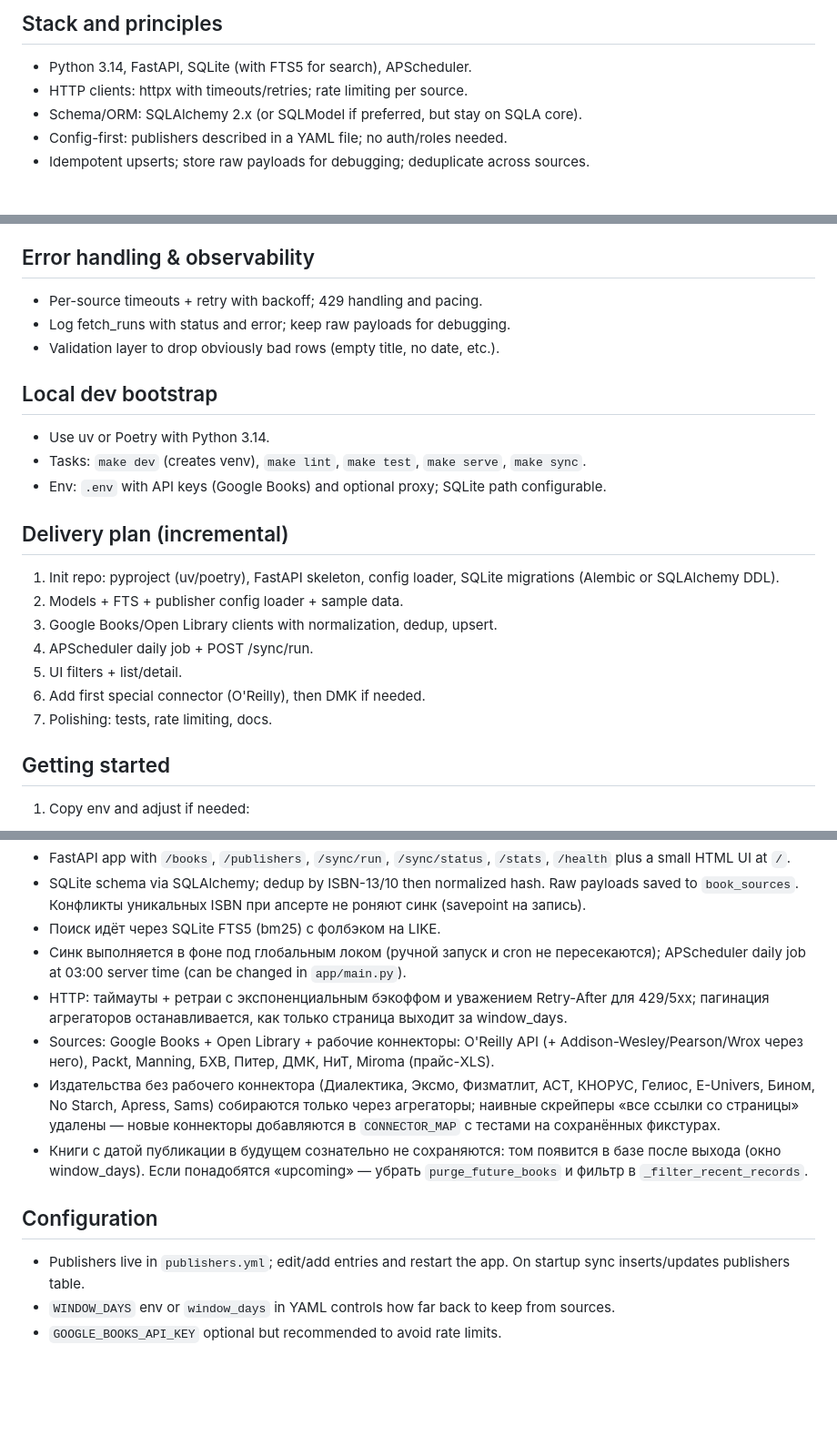
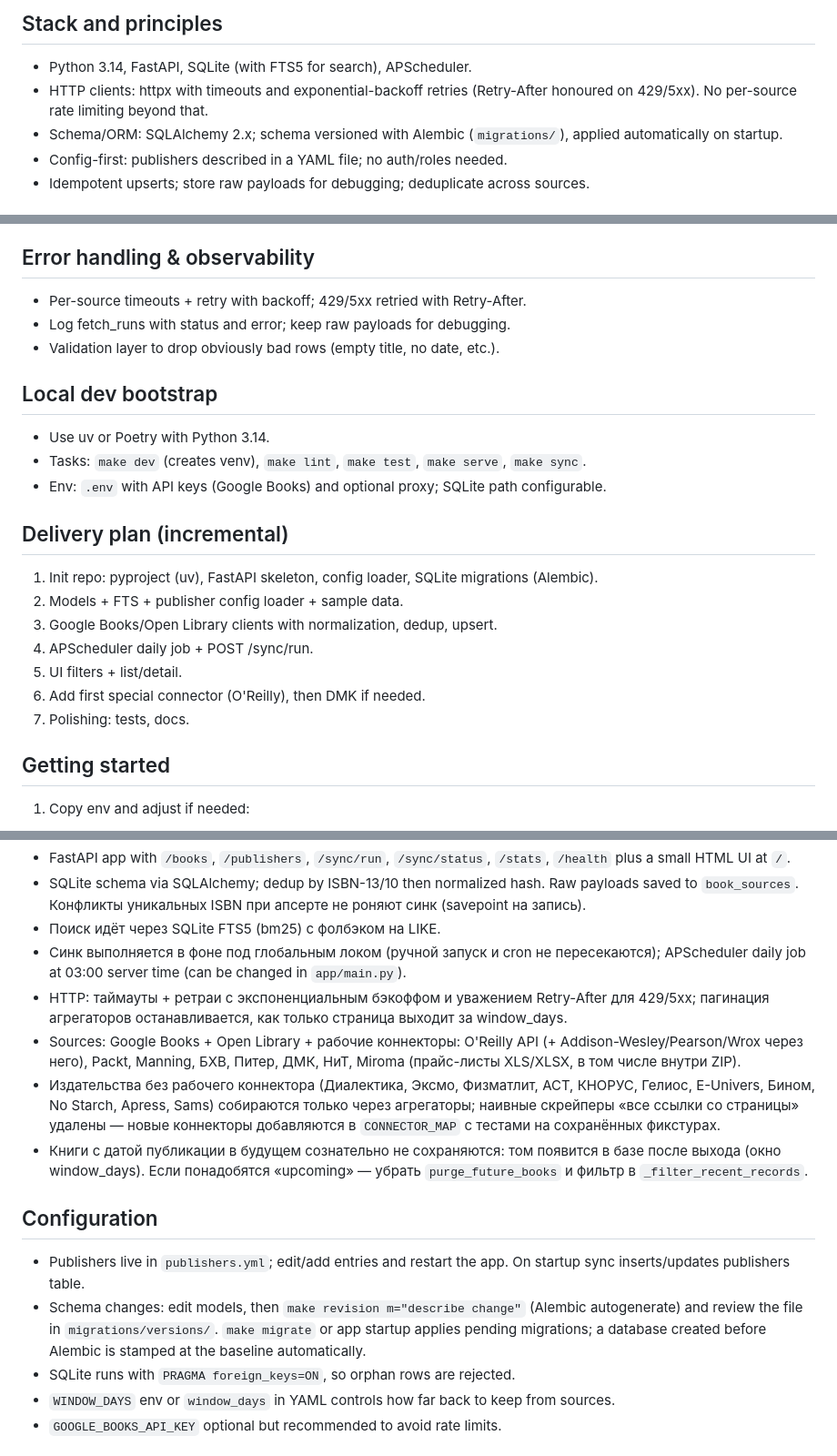
Before and after one commit to IxxyDev/bookfindr, a Markdown page: README.md, 3 parts joined by grey strips. Shown at 91% size. Rendered like a GitHub page; blank space fills up the shorter version.

Commit message:
Docs: describe actual retry behaviour, Alembic workflow, FK enforcement and Miroma formats

```diff
--- a/README.md
+++ b/README.md
@@ -4,8 +4,8 @@ Single-user service that once a day (or on demand) pulls new computer/IT books f
 
 ## Stack and principles
 - Python 3.14, FastAPI, SQLite (with FTS5 for search), APScheduler.
-- HTTP clients: httpx with timeouts/retries; rate limiting per source.
-- Schema/ORM: SQLAlchemy 2.x (or SQLModel if preferred, but stay on SQLA core).
+- HTTP clients: httpx with timeouts and exponential-backoff retries (Retry-After honoured on 429/5xx). No per-source rate limiting beyond that.
+- Schema/ORM: SQLAlchemy 2.x; schema versioned with Alembic (`migrations/`), applied automatically on startup.
 - Config-first: publishers described in a YAML file; no auth/roles needed.
 - Idempotent upserts; store raw payloads for debugging; deduplicate across sources.
 
@@ -106,7 +106,7 @@ Dedup rules:
 - Manual “Sync now” button that hits /sync/run.
 
 ## Error handling & observability
-- Per-source timeouts + retry with backoff; 429 handling and pacing.
+- Per-source timeouts + retry with backoff; 429/5xx retried with Retry-After.
 - Log fetch_runs with status and error; keep raw payloads for debugging.
 - Validation layer to drop obviously bad rows (empty title, no date, etc.).
 
@@ -116,13 +116,13 @@ Dedup rules:
 - Env: `.env` with API keys (Google Books) and optional proxy; SQLite path configurable.
 
 ## Delivery plan (incremental)
-1) Init repo: pyproject (uv/poetry), FastAPI skeleton, config loader, SQLite migrations (Alembic or SQLAlchemy DDL).
+1) Init repo: pyproject (uv), FastAPI skeleton, config loader, SQLite migrations (Alembic).
 2) Models + FTS + publisher config loader + sample data.
 3) Google Books/Open Library clients with normalization, dedup, upsert.
 4) APScheduler daily job + POST /sync/run.
 5) UI filters + list/detail.
 6) Add first special connector (O'Reilly), then DMK if needed.
-7) Polishing: tests, rate limiting, docs.
+7) Polishing: tests, docs.
 
 ## Getting started
 1) Copy env and adjust if needed:
@@ -148,12 +148,14 @@ uv run python -m app.services.sync
 - Поиск идёт через SQLite FTS5 (bm25) с фолбэком на LIKE.
 - Синк выполняется в фоне под глобальным локом (ручной запуск и cron не пересекаются); APScheduler daily job at 03:00 server time (can be changed in `app/main.py`).
 - HTTP: таймауты + ретраи с экспоненциальным бэкоффом и уважением Retry-After для 429/5xx; пагинация агрегаторов останавливается, как только страница выходит за window_days.
-- Sources: Google Books + Open Library + рабочие коннекторы: O'Reilly API (+ Addison-Wesley/Pearson/Wrox через него), Packt, Manning, БХВ, Питер, ДМК, НиТ, Miroma (прайс-XLS).
+- Sources: Google Books + Open Library + рабочие коннекторы: O'Reilly API (+ Addison-Wesley/Pearson/Wrox через него), Packt, Manning, БХВ, Питер, ДМК, НиТ, Miroma (прайс-листы XLS/XLSX, в том числе внутри ZIP).
 - Издательства без рабочего коннектора (Диалектика, Эксмо, Физматлит, АСТ, КНОРУС, Гелиос, E-Univers, Бином, No Starch, Apress, Sams) собираются только через агрегаторы; наивные скрейперы «все ссылки со страницы» удалены — новые коннекторы добавляются в `CONNECTOR_MAP` с тестами на сохранённых фикстурах.
 - Книги с датой публикации в будущем сознательно не сохраняются: том появится в базе после выхода (окно window_days). Если понадобятся «upcoming» — убрать `purge_future_books` и фильтр в `_filter_recent_records`.
 
 ## Configuration
 - Publishers live in `publishers.yml`; edit/add entries and restart the app. On startup sync inserts/updates publishers table.
+- Schema changes: edit models, then `make revision m="describe change"` (Alembic autogenerate) and review the file in `migrations/versions/`. `make migrate` or app startup applies pending migrations; a database created before Alembic is stamped at the baseline automatically.
+- SQLite runs with `PRAGMA foreign_keys=ON`, so orphan rows are rejected.
 - `WINDOW_DAYS` env or `window_days` in YAML controls how far back to keep from sources.
 - `GOOGLE_BOOKS_API_KEY` optional but recommended to avoid rate limits.
 
```
